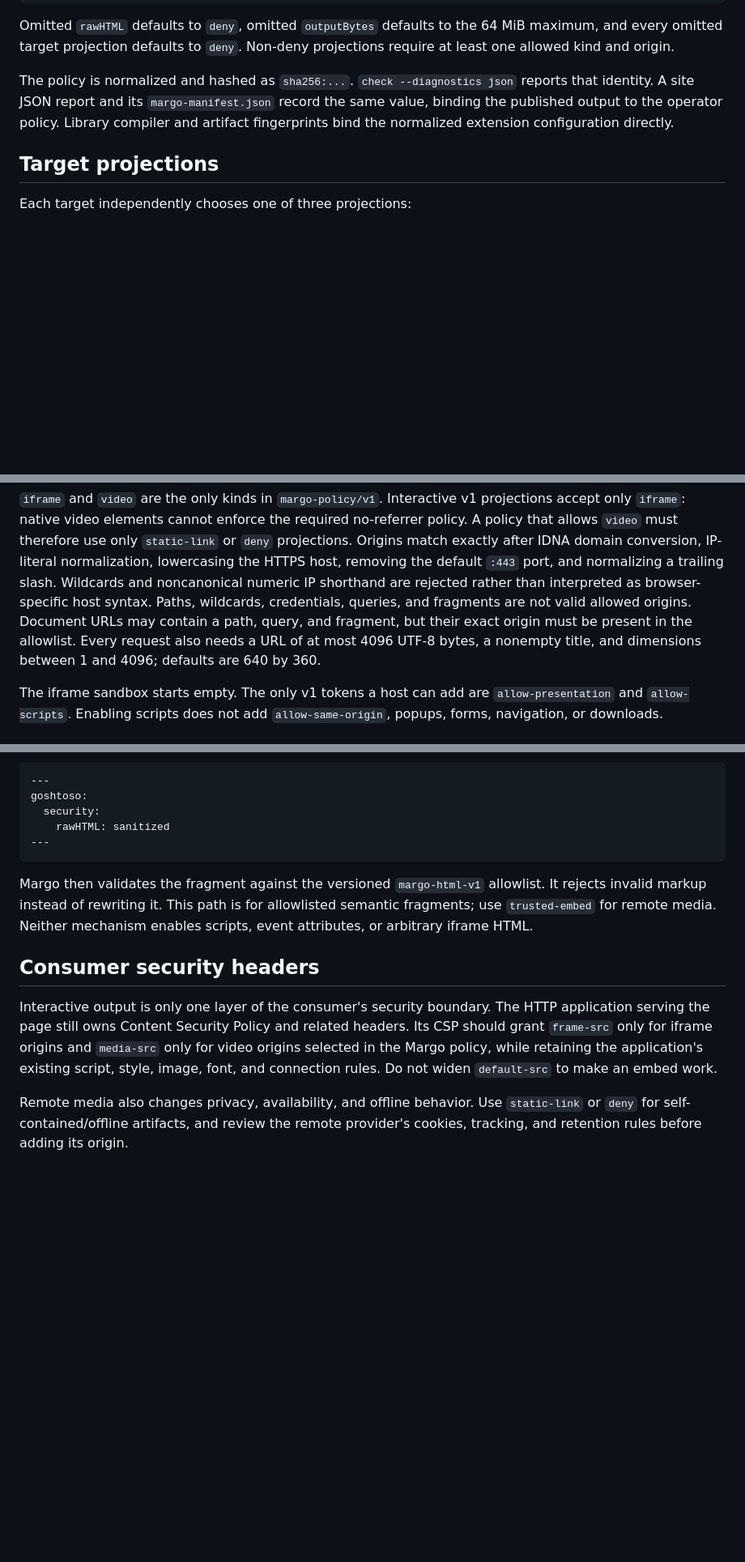
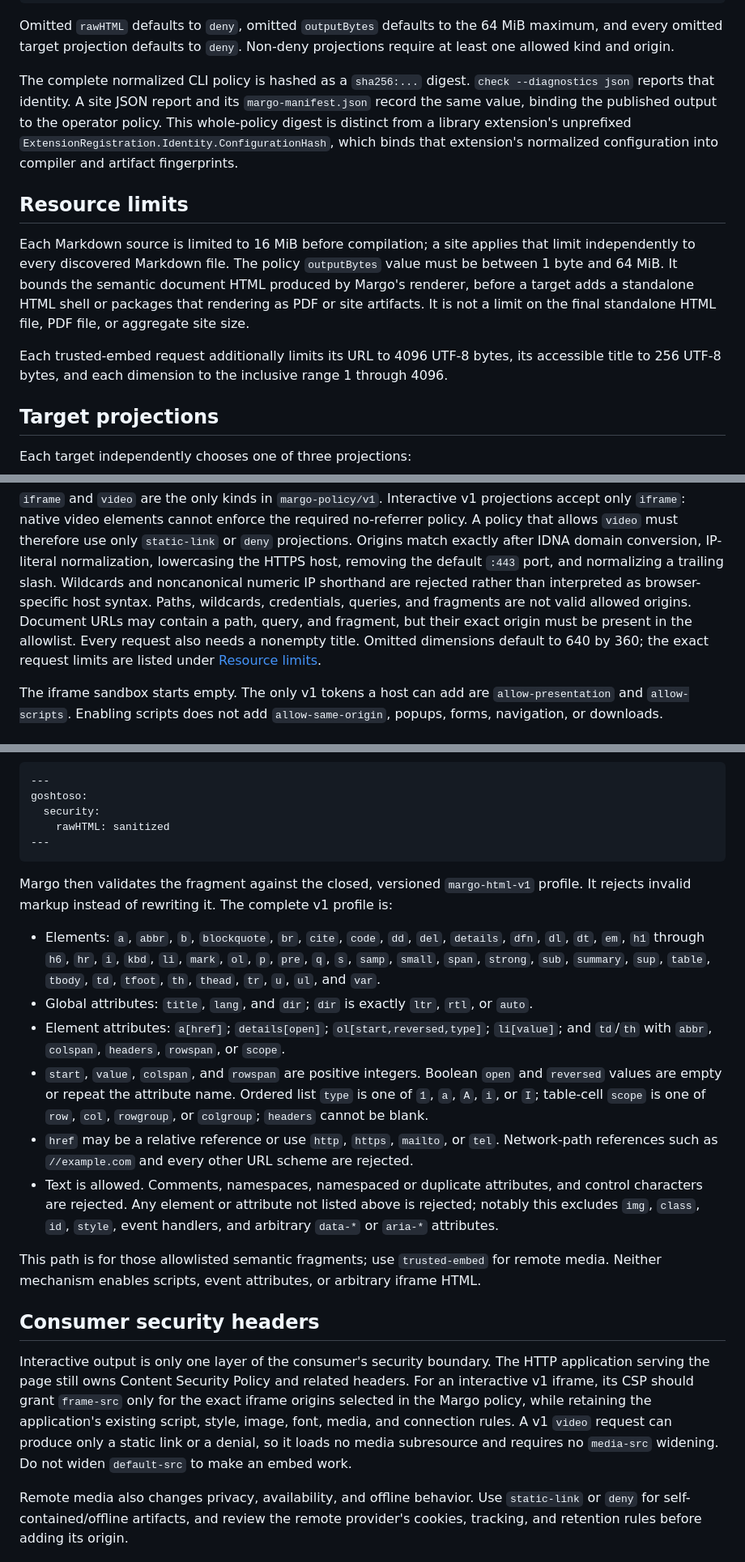
Before and after one commit to araihu/margo, a Markdown page: docs/policy.md, 3 parts joined by grey strips. Shown at 81% size. Drawn GitHub-style; blank space fills up the shorter version.

````diff
--- a/docs/policy.md
+++ b/docs/policy.md
@@ -44,11 +44,26 @@ Omitted `rawHTML` defaults to `deny`, omitted `outputBytes` defaults to the
 64 MiB maximum, and every omitted target projection defaults to `deny`.
 Non-deny projections require at least one allowed kind and origin.
 
-The policy is normalized and hashed as `sha256:...`. `check --diagnostics json`
-reports that identity. A site JSON report and its `margo-manifest.json` record
-the same value, binding the published output to the operator policy. Library
-compiler and artifact fingerprints bind the normalized extension
-configuration directly.
+The complete normalized CLI policy is hashed as a `sha256:...` digest.
+`check --diagnostics json` reports that identity. A site JSON report and its
+`margo-manifest.json` record the same value, binding the published output to
+the operator policy. This whole-policy digest is distinct from a library
+extension's unprefixed `ExtensionRegistration.Identity.ConfigurationHash`,
+which binds that extension's normalized configuration into compiler and
+artifact fingerprints.
+
+## Resource limits
+
+Each Markdown source is limited to 16 MiB before compilation; a site applies
+that limit independently to every discovered Markdown file. The policy
+`outputBytes` value must be between 1 byte and 64 MiB. It bounds the semantic
+document HTML produced by Margo's renderer, before a target adds a standalone
+HTML shell or packages that rendering as PDF or site artifacts. It is not a
+limit on the final standalone HTML file, PDF file, or aggregate site size.
+
+Each trusted-embed request additionally limits its URL to 4096 UTF-8 bytes,
+its accessible title to 256 UTF-8 bytes, and each dimension to the inclusive
+range 1 through 4096.
 
 ## Target projections
 
@@ -75,9 +90,9 @@ and noncanonical numeric IP shorthand are rejected rather than interpreted as
 browser-specific host syntax.
 Paths, wildcards, credentials, queries, and fragments are not valid allowed
 origins. Document URLs may contain a path, query, and fragment, but their exact
-origin must be present in the allowlist. Every request also needs a URL of at
-most 4096 UTF-8 bytes, a nonempty title, and dimensions between 1 and 4096;
-defaults are 640 by 360.
+origin must be present in the allowlist. Every request also needs a nonempty
+title. Omitted dimensions default to 640 by 360; the exact request limits are
+listed under [Resource limits](#resource-limits).
 
 The iframe sandbox starts empty. The only v1 tokens a host can add are
 `allow-presentation` and `allow-scripts`. Enabling scripts does not add
@@ -115,19 +130,46 @@ goshtoso:
 ---
 ```
 
-Margo then validates the fragment against the versioned `margo-html-v1`
-allowlist. It rejects invalid markup instead of rewriting it. This path is for
-allowlisted semantic fragments; use `trusted-embed` for remote media. Neither
-mechanism enables scripts, event attributes, or arbitrary iframe HTML.
+Margo then validates the fragment against the closed, versioned
+`margo-html-v1` profile. It rejects invalid markup instead of rewriting it.
+The complete v1 profile is:
+
+- Elements: `a`, `abbr`, `b`, `blockquote`, `br`, `cite`, `code`, `dd`, `del`,
+  `details`, `dfn`, `dl`, `dt`, `em`, `h1` through `h6`, `hr`, `i`, `kbd`,
+  `li`, `mark`, `ol`, `p`, `pre`, `q`, `s`, `samp`, `small`, `span`, `strong`,
+  `sub`, `summary`, `sup`, `table`, `tbody`, `td`, `tfoot`, `th`, `thead`,
+  `tr`, `u`, `ul`, and `var`.
+- Global attributes: `title`, `lang`, and `dir`; `dir` is exactly `ltr`, `rtl`,
+  or `auto`.
+- Element attributes: `a[href]`; `details[open]`; `ol[start,reversed,type]`;
+  `li[value]`; and `td`/`th` with `abbr`, `colspan`, `headers`, `rowspan`, or
+  `scope`.
+- `start`, `value`, `colspan`, and `rowspan` are positive integers. Boolean
+  `open` and `reversed` values are empty or repeat the attribute name. Ordered
+  list `type` is one of `1`, `a`, `A`, `i`, or `I`; table-cell `scope` is one
+  of `row`, `col`, `rowgroup`, or `colgroup`; `headers` cannot be blank.
+- `href` may be a relative reference or use `http`, `https`, `mailto`, or
+  `tel`. Network-path references such as `//example.com` and every other URL
+  scheme are rejected.
+- Text is allowed. Comments, namespaces, namespaced or duplicate attributes,
+  and control characters are rejected. Any element or attribute not listed
+  above is rejected; notably this excludes `img`, `class`, `id`, `style`,
+  event handlers, and arbitrary `data-*` or `aria-*` attributes.
+
+This path is for those allowlisted semantic fragments; use `trusted-embed` for
+remote media. Neither mechanism enables scripts, event attributes, or
+arbitrary iframe HTML.
 
 ## Consumer security headers
 
 Interactive output is only one layer of the consumer's security boundary. The
 HTTP application serving the page still owns Content Security Policy and
-related headers. Its CSP should grant `frame-src` only for iframe origins and
-`media-src` only for video origins selected in the Margo policy, while retaining
-the application's existing script, style, image, font, and connection rules.
-Do not widen `default-src` to make an embed work.
+related headers. For an interactive v1 iframe, its CSP should grant `frame-src`
+only for the exact iframe origins selected in the Margo policy, while retaining
+the application's existing script, style, image, font, media, and connection
+rules. A v1 `video` request can produce only a static link or a denial, so it
+loads no media subresource and requires no `media-src` widening. Do not widen
+`default-src` to make an embed work.
 
 Remote media also changes privacy, availability, and offline behavior. Use
 `static-link` or `deny` for self-contained/offline artifacts, and review the
````
Also changed, not shown: README.md (+3 -1 lines).
